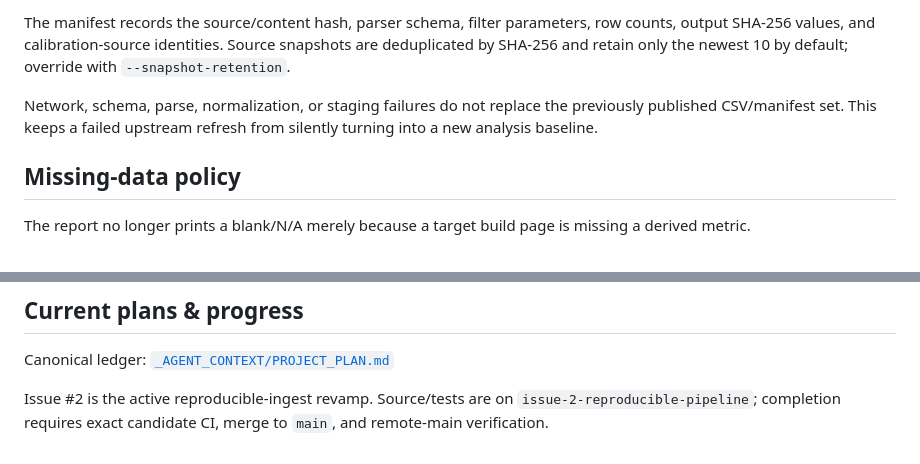
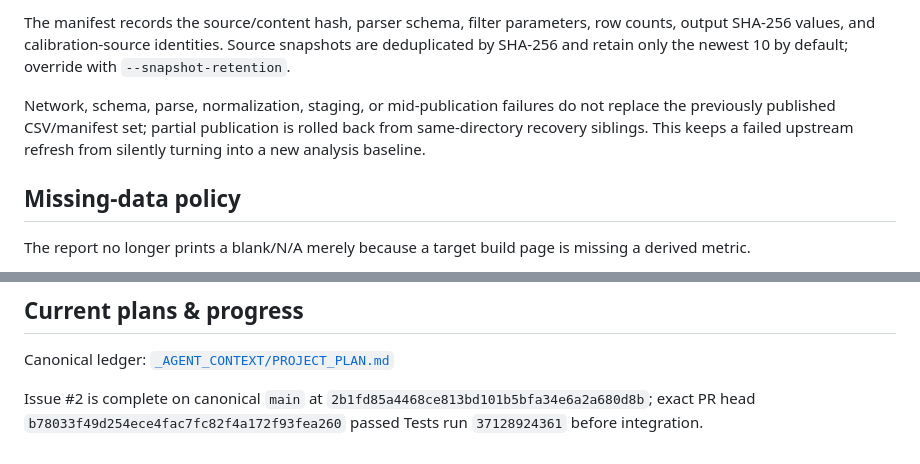
Before and after one commit to fengie/CH-tables, a Markdown page: README.md, 2 parts joined by grey strips. Rendered like a GitHub page.

Commit message:
Record completed reproducible pipeline (#2)

```diff
--- a/README.md
+++ b/README.md
@@ -37,7 +37,7 @@ The Saved Builds refresh is validate-before-publish rather than a direct scrape-
 
 The manifest records the source/content hash, parser schema, filter parameters, row counts, output SHA-256 values, and calibration-source identities. Source snapshots are deduplicated by SHA-256 and retain only the newest 10 by default; override with `--snapshot-retention`.
 
-Network, schema, parse, normalization, or staging failures do not replace the previously published CSV/manifest set. This keeps a failed upstream refresh from silently turning into a new analysis baseline.
+Network, schema, parse, normalization, staging, or mid-publication failures do not replace the previously published CSV/manifest set; partial publication is rolled back from same-directory recovery siblings. This keeps a failed upstream refresh from silently turning into a new analysis baseline.
 
 ## Missing-data policy
 
@@ -103,4 +103,4 @@ The generic class summary describes the sampled published builds after filtering
 
 Canonical ledger: [`_AGENT_CONTEXT/PROJECT_PLAN.md`](_AGENT_CONTEXT/PROJECT_PLAN.md)
 
-Issue #2 is the active reproducible-ingest revamp. Source/tests are on `issue-2-reproducible-pipeline`; completion requires exact candidate CI, merge to `main`, and remote-main verification.
+Issue #2 is complete on canonical `main` at `2b1fd85a4468ce813bd101b5bfa34e6a2a680d8b`; exact PR head `b78033f49d254ece4fac7fc82f4a172f93fea260` passed Tests run `37128924361` before integration.
```
